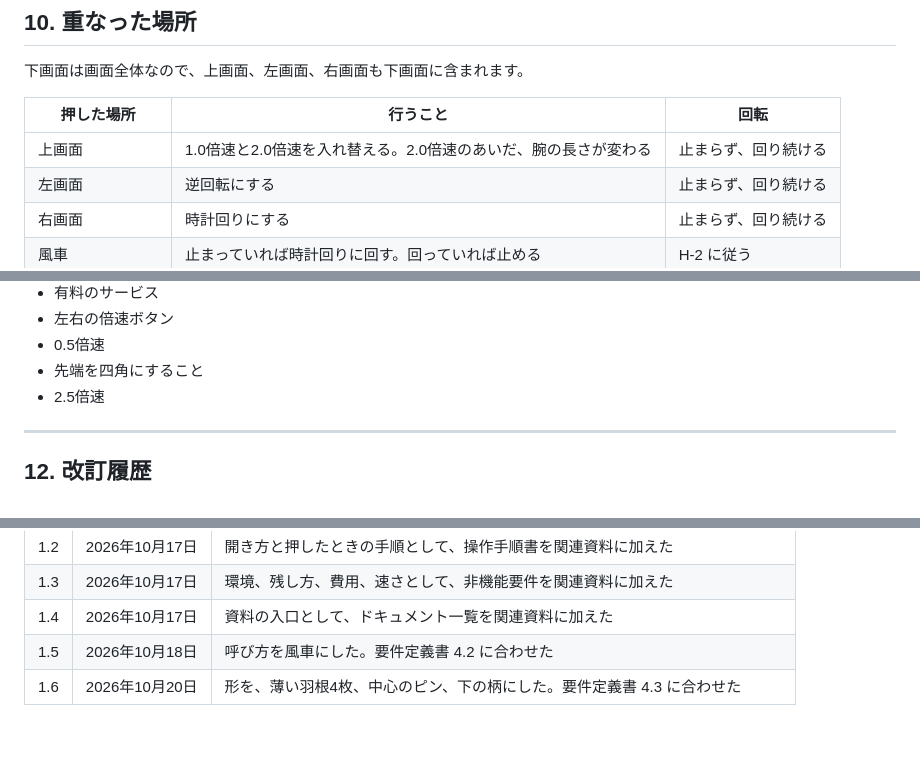
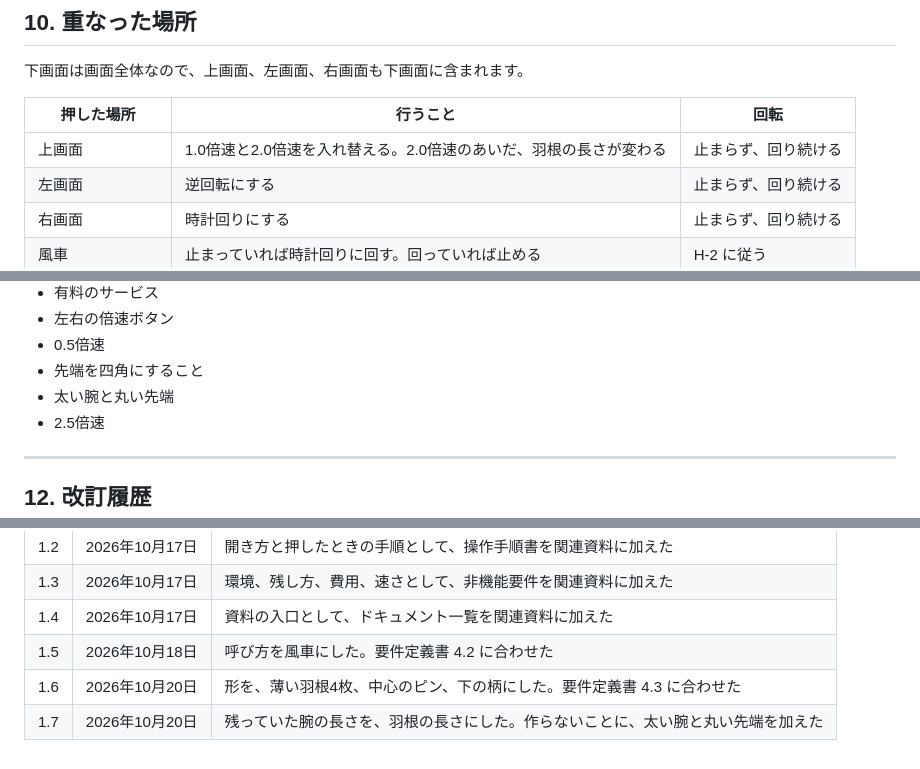
Before and after one commit to pfgnsb/hand-spinner, a Markdown page: spinner/ドキュメント/機能要件定義書.md, 3 parts joined by grey strips. GitHub-like rendering.

```diff
--- a/spinner/ドキュメント/機能要件定義書.md
+++ b/spinner/ドキュメント/機能要件定義書.md
@@ -165,7 +165,7 @@
 
 | 押した場所 | 行うこと | 回転 |
 |---|---|---|
-| 上画面 | 1.0倍速と2.0倍速を入れ替える。2.0倍速のあいだ、腕の長さが変わる | 止まらず、回り続ける |
+| 上画面 | 1.0倍速と2.0倍速を入れ替える。2.0倍速のあいだ、羽根の長さが変わる | 止まらず、回り続ける |
 | 左画面 | 逆回転にする | 止まらず、回り続ける |
 | 右画面 | 時計回りにする | 止まらず、回り続ける |
 | 風車 | 止まっていれば時計回りに回す。回っていれば止める | H-2 に従う |
@@ -187,6 +187,7 @@
 - 左右の倍速ボタン
 - 0.5倍速
 - 先端を四角にすること
+- 太い腕と丸い先端
 - 2.5倍速
 
 ---
@@ -202,3 +203,4 @@
 | 1.4 | 2026年10月17日 | 資料の入口として、ドキュメント一覧を関連資料に加えた |
 | 1.5 | 2026年10月18日 | 呼び方を風車にした。要件定義書 4.2 に合わせた |
 | 1.6 | 2026年10月20日 | 形を、薄い羽根4枚、中心のピン、下の柄にした。要件定義書 4.3 に合わせた |
+| 1.7 | 2026年10月20日 | 残っていた腕の長さを、羽根の長さにした。作らないことに、太い腕と丸い先端を加えた |
```
Also changed, not shown: other parts of spinner/ドキュメント/機能要件定義書.md (+3 -3 lines), spinner/ドキュメント/機能要件.md (+3 -2 lines), spinner/ドキュメント/画面設計書.md (+7 -6 lines).
